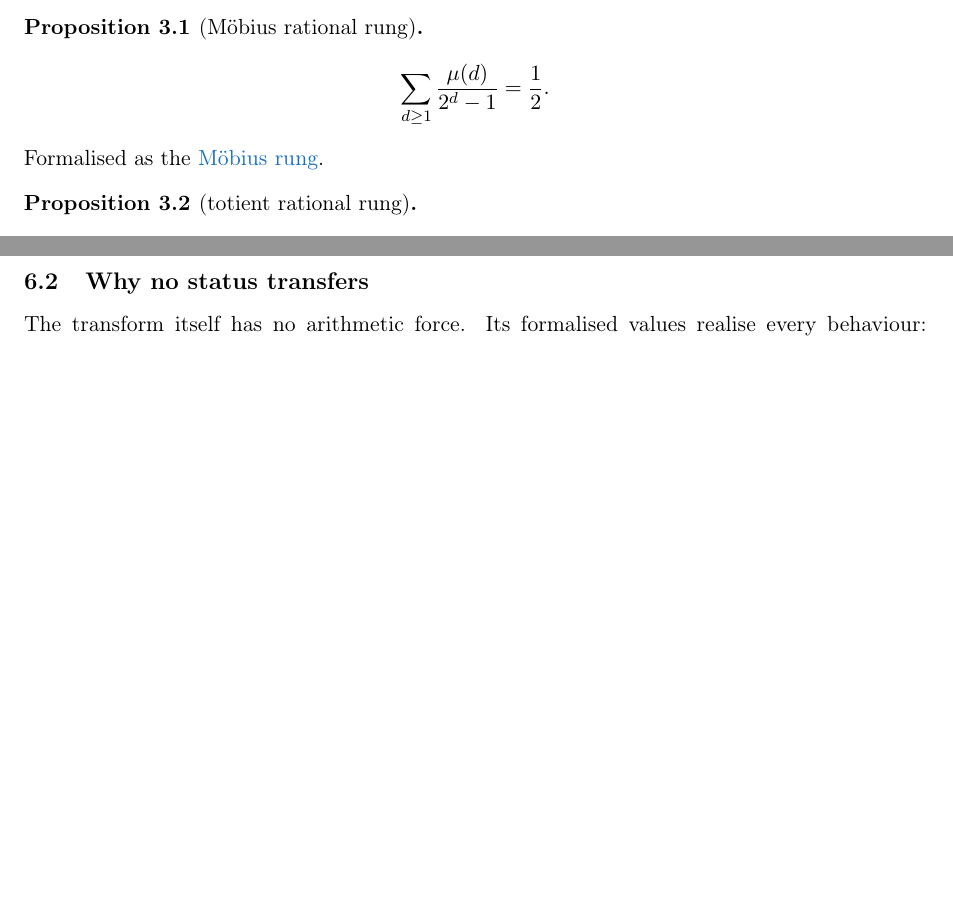
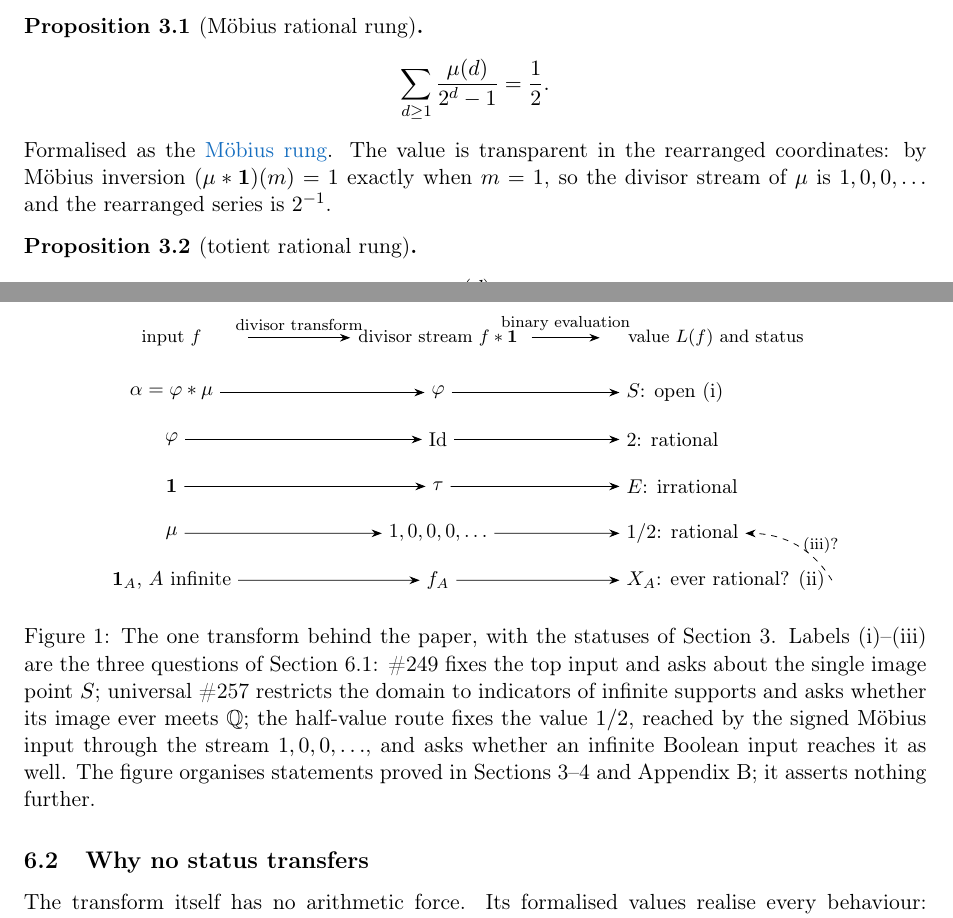
Before and after one commit to wcook04/plectis-lean-erdos249-257, a LaTeX paper (paper/erdos249-257-main-paper.tex): two parts of pages 5 and 18 of 52 before the commit and two parts of pages 5 and 18 of 53 after it, joined at a grey line, cut so that both start at the same text, the shorter picture padded with empty space. Compiled offline with pdfLaTeX.

Commit message:
Draw the one transform as the paper's first figure
Five inputs flow through the divisor transform and binary evaluation to
their values and statuses; the three question labels key into the
trichotomy, and a dashed arrow asks the fibre question at the value the
signed Mobius input reaches through the stream 1,0,0,...  State that
stream at the Mobius rung so the value is transparent.  Load tikz after
xcolor to avoid the option clash.

Co-Authored-By: Claude Fable 5 <noreply@anthropic.com>

```diff
--- a/paper/erdos249-257-main-paper.tex
+++ b/paper/erdos249-257-main-paper.tex
@@ -15,6 +15,8 @@
 \usepackage{booktabs}
 \usepackage{enumitem}
 \usepackage[dvipsnames]{xcolor}
+\usepackage{tikz}
+\usetikzlibrary{arrows.meta}
 \usepackage[colorlinks=true,linkcolor=black,urlcolor=RoyalBlue,citecolor=black]{hyperref}
 \hypersetup{
   pdftitle={Tail Certificates and Achievement-Set Geometry: Lean-checked exact reductions for Erdős 249 and the half-value branch of Erdős 257},
@@ -461,6 +463,10 @@ convolution step.
 \end{proposition}
 \noindent Formalised as the
 \lword{MersenneLambertLadder.lean}{587}{tsum_moebius_div_two_pow_sub_one_eq_half}{M\"obius rung}.
+The value is transparent in the rearranged coordinates: by M\"obius
+inversion \((\mu*\mathbf 1)(m)=1\) exactly when \(m=1\), so the divisor
+stream of \(\mu\) is \(1,0,0,\ldots\) and the rearranged series is
+\(2^{-1}\).
 
 \begin{proposition}[totient rational rung]
 \[
@@ -2880,6 +2889,51 @@ one canonical greedy orbit.
 The trichotomy describes where the questions sit inside one transform.  It
 is not a theorem transferring information between them, and the next
 subsection records exactly why no transfer follows.
+
+\begin{figure}[t]
+\centering
+\small
+\begin{tikzpicture}[>={Stealth[length=1.8mm]}, yscale=0.92]
+  \node[font=\footnotesize] at (0,1.05)   {input $f$};
+  \node[font=\footnotesize] at (4.7,1.05) {divisor stream $f*\mathbf 1$};
+  \node[font=\footnotesize] at (9.6,1.05) {value $L(f)$ and status};
+  \draw[->] (1.35,1.05) -- node[above,font=\scriptsize]{divisor transform} (3.15,1.05);
+  \draw[->] (6.35,1.05) -- node[above,font=\scriptsize]{binary evaluation} (7.55,1.05);
+  \node (r1a) at (0,0)     {$\alpha=\ph*\mu$};
+  \node (r1b) at (4.7,0)   {$\ph$};
+  \node[anchor=west] (r1c) at (7.9,0)   {$S$: open \textup{(i)}};
+  \node (r2a) at (0,-0.9)  {$\ph$};
+  \node (r2b) at (4.7,-0.9){$\mathrm{Id}$};
+  \node[anchor=west] (r2c) at (7.9,-0.9){$2$: rational};
+  \node (r3a) at (0,-1.8)  {$\mathbf 1$};
+  \node (r3b) at (4.7,-1.8){$\tau$};
+  \node[anchor=west] (r3c) at (7.9,-1.8){$E$: irrational};
+  \node (r4a) at (0,-2.7)  {$\mu$};
+  \node (r4b) at (4.7,-2.7){$1,0,0,0,\ldots$};
+  \node[anchor=west] (r4c) at (7.9,-2.7){$1/2$: rational};
+  \node (r5a) at (0,-3.6)  {$\mathbf 1_A$, $A$ infinite};
+  \node (r5b) at (4.7,-3.6){$f_A$};
+  \node[anchor=west] (r5c) at (7.9,-3.6){$X_A$: ever rational? \textup{(ii)}};
+  \foreach \r in {1,2,3,4,5}{
+    \draw[->] (r\r a) -- (r\r b);
+    \draw[->] (r\r b) -- (r\r c);
+  }
+  \draw[->,dashed] (r5c.east) to[bend right=30]
+    node[right,font=\scriptsize]{(iii)?}
+    (r4c.east);
+\end{tikzpicture}
+\caption{The one transform behind the paper, with the statuses of
+Section~\ref{sec:ladder}.  Labels (i)--(iii) are the three questions of
+Section~\ref{sec:one-transform}: \#249 fixes the top input and asks about the single image
+point \(S\); universal \#257 restricts the domain to indicators of
+infinite supports and asks whether its image ever meets \(\Q\); the
+half-value route fixes the value \(1/2\), reached by the signed
+M\"obius input through the stream \(1,0,0,\ldots\), and asks whether an
+infinite Boolean input reaches it as well.  The figure organises
+statements proved in Sections~\ref{sec:ladder}--\ref{sec:eb} and
+Appendix~\ref{sec:carry}; it asserts nothing further.}
+\label{fig:transform}
+\end{figure}
 
 \subsection{Why no status transfers}
 
```
Also changed, not shown: erdos249-257-main-paper.pdf, paper/erdos249-257-main-paper.tex (3 more changed lines).
